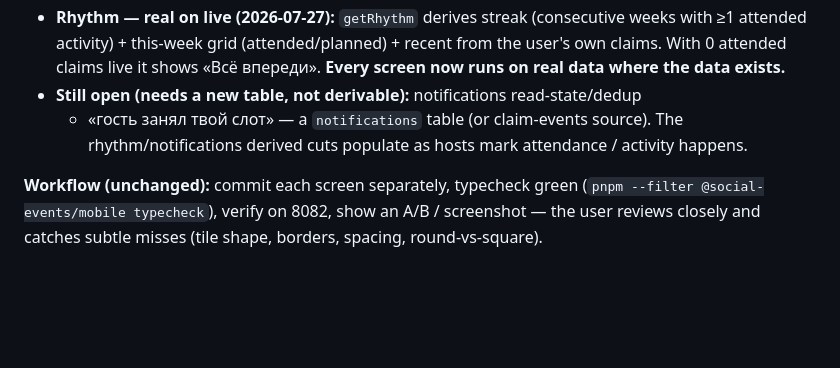
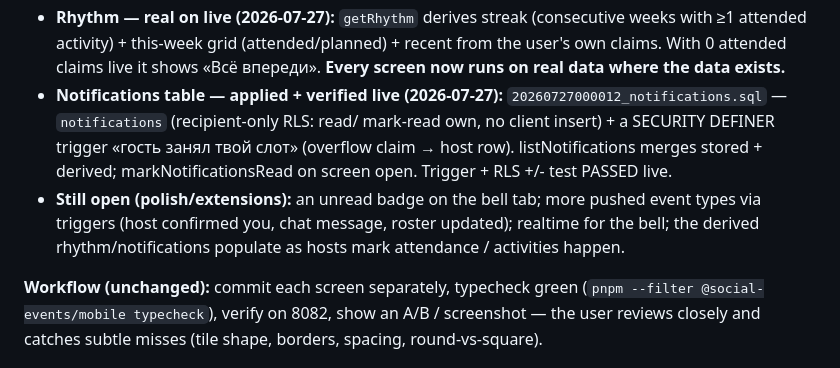
Before and after one commit to Narnya/antidot, a Markdown page: docs/37_SESSION_HANDOFF_DESIGN_PORT.md, the part around the change. GitHub-like rendering; blank space fills up the shorter version.

Commit message:
docs: notifications table applied + verified live
Co-Authored-By: Claude Opus 4.8 (1M context) <noreply@anthropic.com>

```diff
--- a/docs/37_SESSION_HANDOFF_DESIGN_PORT.md
+++ b/docs/37_SESSION_HANDOFF_DESIGN_PORT.md
@@ -218,10 +218,15 @@ pixel port):
   weeks with ≥1 attended activity) + this-week grid (attended/planned) + recent from
   the user's own claims. With 0 attended claims live it shows «Всё впереди». **Every
   screen now runs on real data where the data exists.**
-- **Still open (needs a new table, not derivable):** notifications read-state/dedup
-  + «гость занял твой слот» — a `notifications` table (or claim-events source). The
-  rhythm/notifications derived cuts populate as hosts mark attendance / activity
-  happens.
+- **Notifications table — applied + verified live (2026-07-27):**
+  `20260727000012_notifications.sql` — `notifications` (recipient-only RLS: read/
+  mark-read own, no client insert) + a SECURITY DEFINER trigger «гость занял твой
+  слот» (overflow claim → host row). listNotifications merges stored + derived;
+  markNotificationsRead on screen open. Trigger + RLS +/- test PASSED live.
+- **Still open (polish/extensions):** an unread badge on the bell tab; more pushed
+  event types via triggers (host confirmed you, chat message, roster updated);
+  realtime for the bell; the derived rhythm/notifications populate as hosts mark
+  attendance / activities happen.
 
 **Workflow (unchanged):** commit each screen separately, typecheck green
 (`pnpm --filter @social-events/mobile typecheck`), verify on 8082, show an A/B /
```
